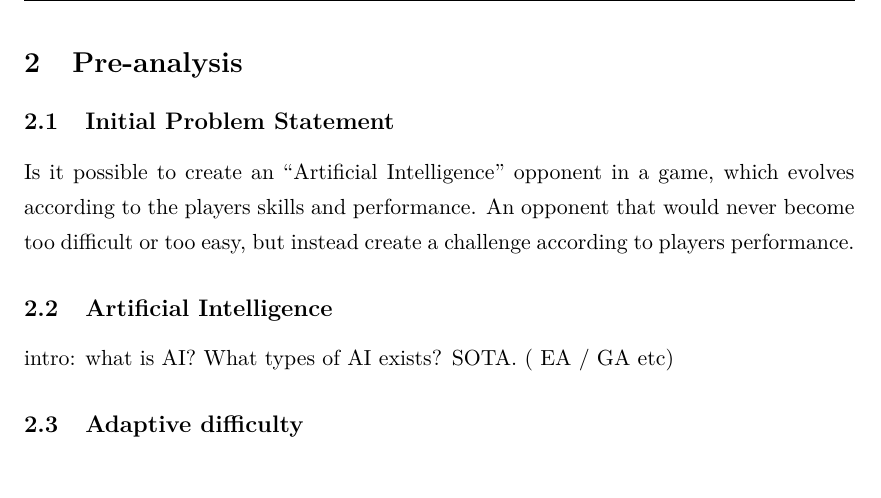
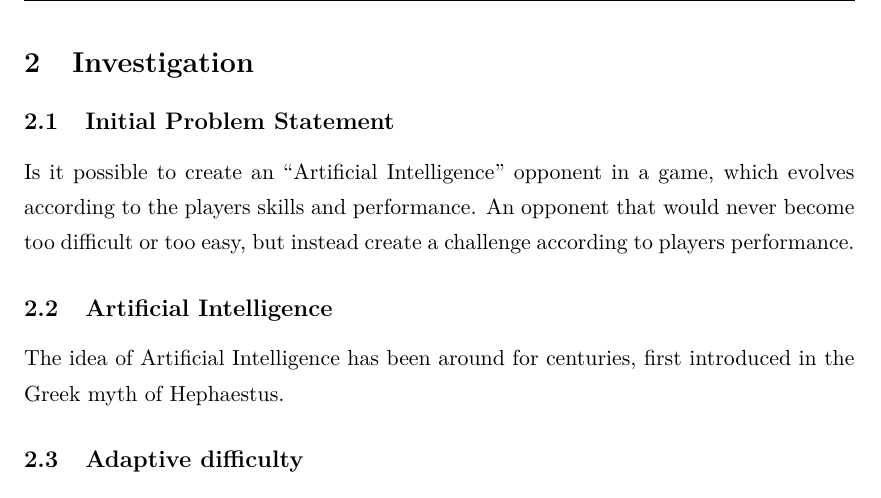
Before and after one commit to Borisln90/med5report, a LaTeX document (main.tex, which reads chapters/pre_analysis.tex): part of page 5 of 15, cut at the place of the change. Compiled offline with pdfLaTeX.

Commit message:
its a try! :D

```diff
--- a/chapters/pre_analysis.tex
+++ b/chapters/pre_analysis.tex
@@ -1,11 +1,12 @@
-\section{Pre-analysis} \label{sec:preanalysus}
+\section{Investigation} \label{sec:preanalysus}
 
 \subsection{Initial Problem Statement} \label{sec:initialproblemstatement}
 Is it possible to create an “Artificial Intelligence” opponent in a game, which evolves according to the players skills and performance.  An opponent that would never become too difficult or too easy, but instead create a challenge according to players performance.
 
 
 \subsection{Artificial Intelligence} \label{sec:ai}
-intro: what is AI? What types of AI exists? SOTA.  ( EA / GA etc)
+The idea of Artificial Intelligence has been around for centuries, first introduced in the Greek myth of Hephaestus.
+
 \subsection{Adaptive difficulty}
 describe how an AI could evolve according to players skill and performance. Which could be by the use of evolutionary algorithms.
 \subsubsection{what is difficulty?}
```
Also changed, not shown: main.pdf, 5 other files.
